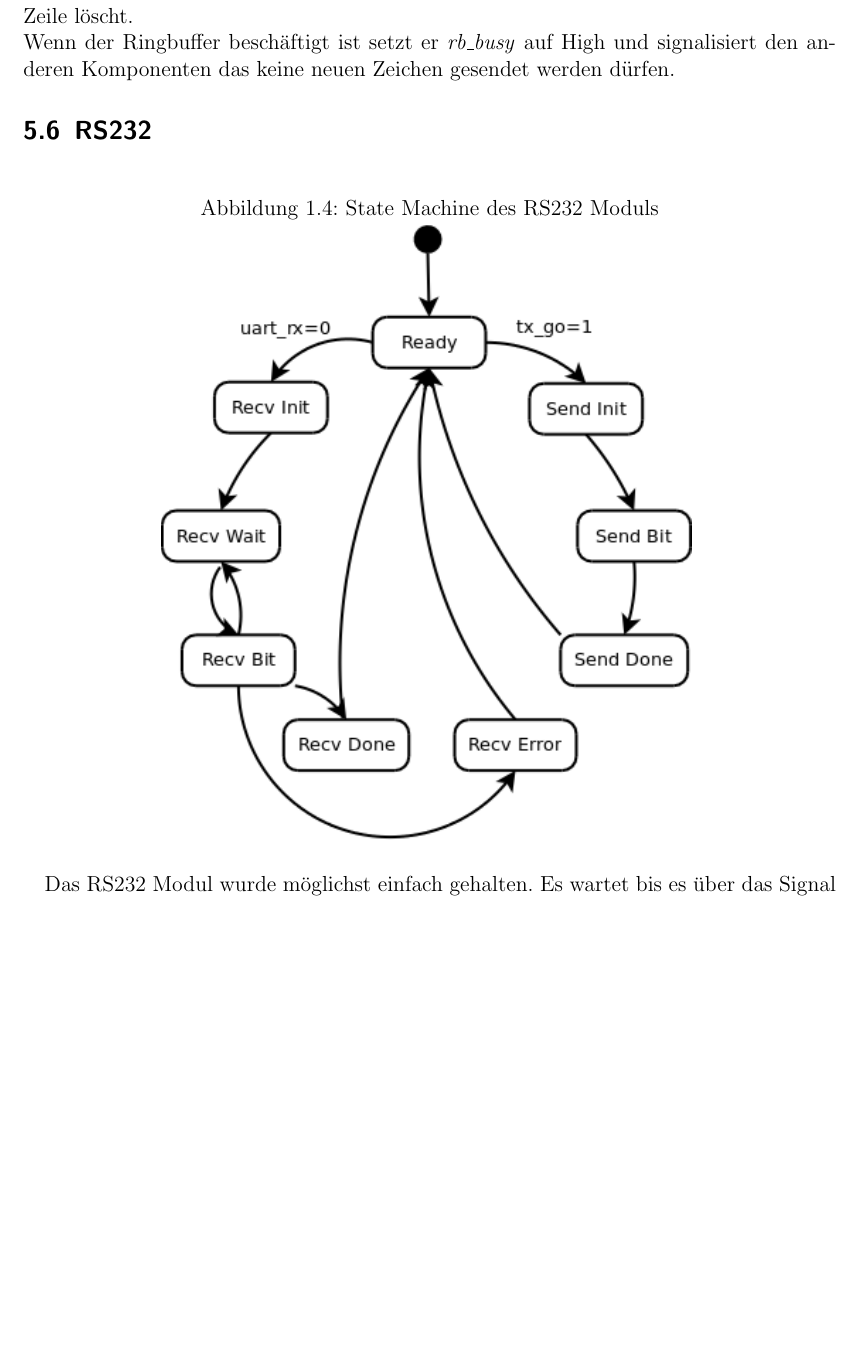
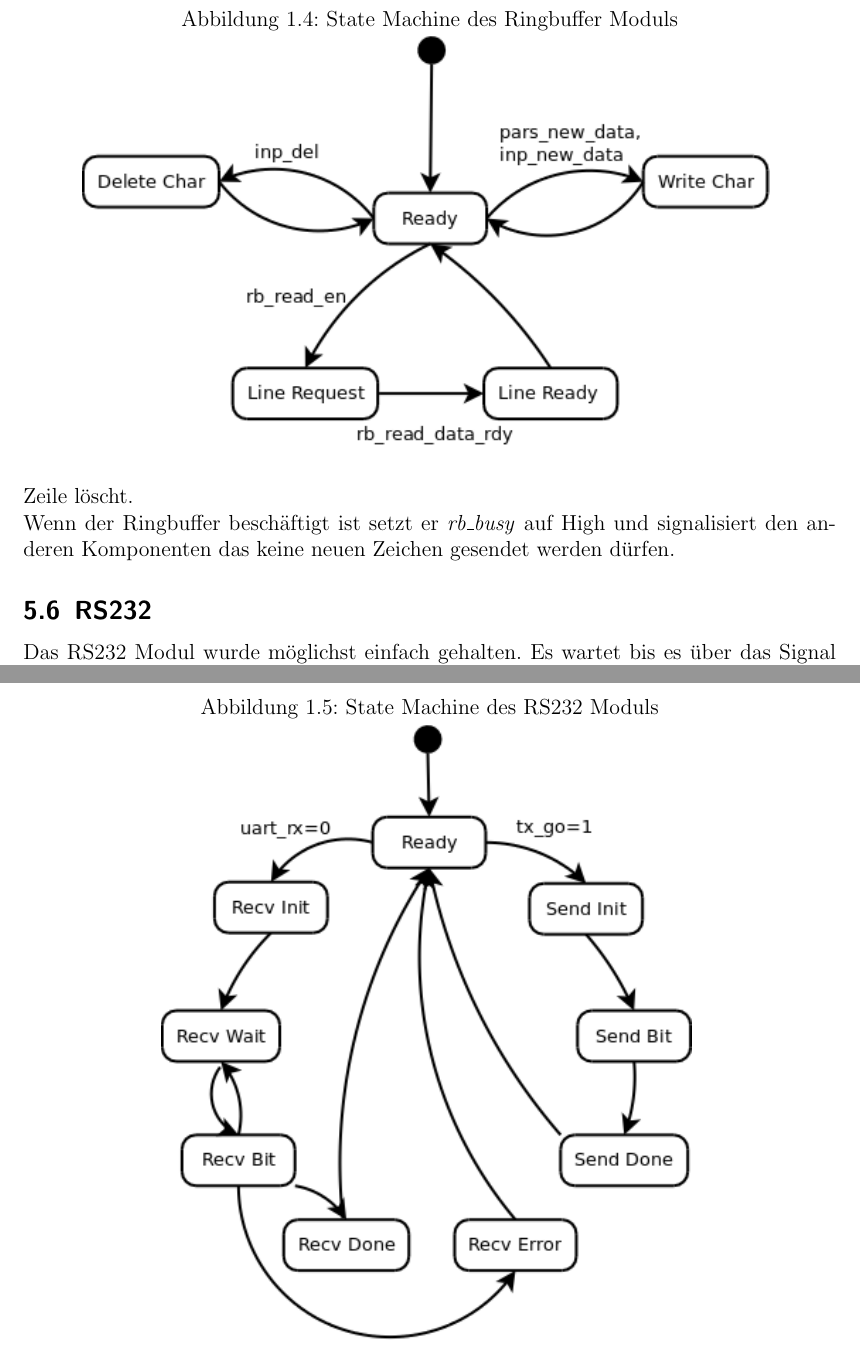
Before and after one commit to nickma82/our_calc, a LaTeX document (doc/spezifikation.tex, which reads doc/detailed_design.tex): part of page 16 of 16 before the commit and two parts of pages 16 and 17 of 17 after it, the two joined at a grey line, cut so that both start at the same text, the shorter picture padded with empty space. The pictures show the PDF file doc/spezifikation.pdf that the author committed with the source.

Commit message:
Ringbuffer State Machine

```diff
--- a/doc/detailed_design.tex
+++ b/doc/detailed_design.tex
@@ -130,6 +130,13 @@ Das selbe passiert wenn der Parser in einem Rechenschritt nicht die erwartete Sy
 
 \subsection{Ringbuffer}
 
+\begin{figure}[!ht]
+ \caption{State Machine des Ringbuffer Moduls}
+ \centering
+ \includegraphics[scale=0.55]{pics/Ringbuffer.png}
+ \label{fig:Modules}
+\end{figure}
+
 Der Ringbuffer ist grundsätzlich, wie der Name vermuten lässt, als Ringbuffer Struktur mit 50 Zeilen
 zu je 81 Characters realisert. Es gibt einen Zeiger der auf die momentage Zeile zeigt. In dieser Zeile
 steht die Rechnung die über die Tastatur eingegeben wurde und wird später vom Parser zur Berechnung
```
Also changed, not shown: doc/pics/Ringbuffer.png (added), doc/spezifikation.pdf, 1 other file.
